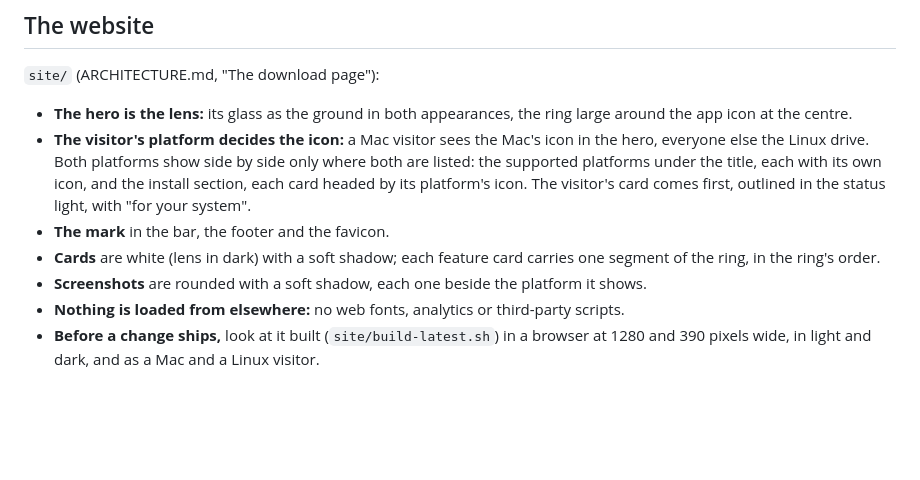
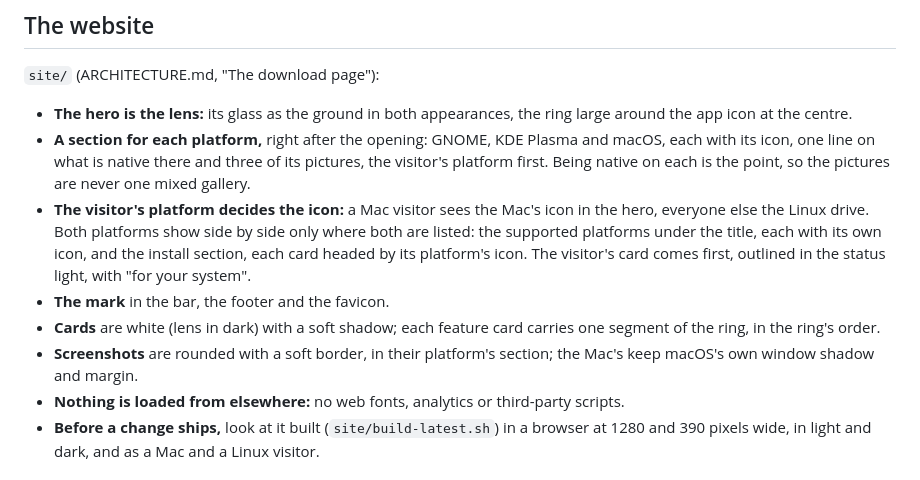
Before and after one commit to jakobhviid/immich-mount, a Markdown page: DESIGN.md, the part around the change. Drawn GitHub-style; blank space fills up the shorter version.

```diff
--- a/DESIGN.md
+++ b/DESIGN.md
@@ -96,6 +96,9 @@ Measured contrast on the website (WCAG AA asks 4.5:1 for text):
 `site/` (ARCHITECTURE.md, "The download page"):
 - **The hero is the lens:** its glass as the ground in both appearances, the ring large around the app icon at the
   centre.
+- **A section for each platform,** right after the opening: GNOME, KDE Plasma and macOS, each with its icon, one
+  line on what is native there and three of its pictures, the visitor's platform first. Being native on each is the
+  point, so the pictures are never one mixed gallery.
 - **The visitor's platform decides the icon:** a Mac visitor sees the Mac's icon in the hero, everyone else the
   Linux drive. Both platforms show side by side only where both are listed: the supported platforms under the
   title, each with its own icon, and the install section, each card headed by its platform's icon. The visitor's
@@ -103,7 +106,8 @@ Measured contrast on the website (WCAG AA asks 4.5:1 for text):
 - **The mark** in the bar, the footer and the favicon.
 - **Cards** are white (lens in dark) with a soft shadow; each feature card carries one segment of the ring, in the
   ring's order.
-- **Screenshots** are rounded with a soft shadow, each one beside the platform it shows.
+- **Screenshots** are rounded with a soft border, in their platform's section; the Mac's keep macOS's own window
+  shadow and margin.
 - **Nothing is loaded from elsewhere:** no web fonts, analytics or third-party scripts.
 - **Before a change ships,** look at it built (`site/build-latest.sh`) in a browser at 1280 and 390 pixels wide, in
   light and dark, and as a Mac and a Linux visitor.
```
Also changed, not shown: README.md (+2 -0 lines), docs/screenshots/mac-finder.png (added), 2 other files.
